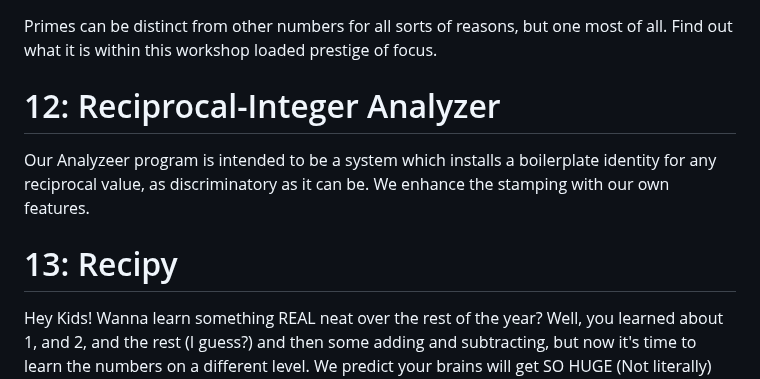
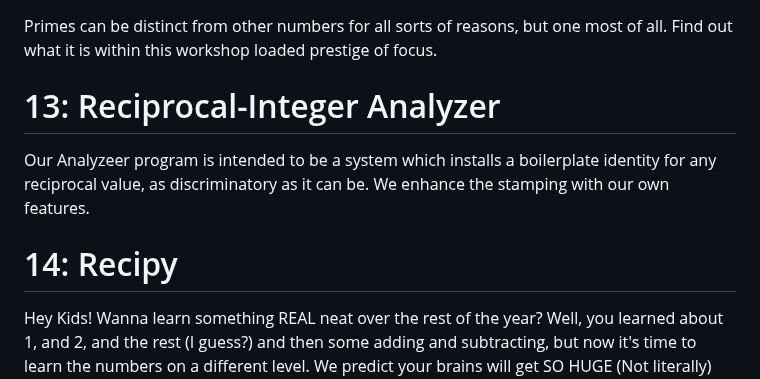
Before and after one commit to Matthew-Pidlysny/9-The-Final-Chapter, a Markdown page: README.md, the part around one of its changes. Drawn GitHub-style.

```diff
--- a/README.md
+++ b/README.md
@@ -59,10 +59,10 @@ A new program studying our breakthrough approach at the Chromatic Plane Problem
 
 Primes can be distinct from other numbers for all sorts of reasons, but one most of all.  Find out what it is within this workshop loaded prestige of focus.
 
-# 12:  Reciprocal-Integer Analyzer
+# 13:  Reciprocal-Integer Analyzer
 
 Our Analyzeer program is intended to be a system which installs a boilerplate identity for any reciprocal value, as discriminatory as it can be.  We enhance the stamping with our own features.
 
-# 13:  Recipy
+# 14:  Recipy
 
 Hey Kids!  Wanna learn something REAL neat over the rest of the year?  Well, you learned about 1, and 2, and the rest (I guess?) and then some adding and subtracting, but now it's time to learn the numbers on a different level.  We predict your brains will get SO HUGE (Not literally) that you'll be just, as they might say, Naturally Genius?  Come on over, let's see what we got!  And yes, the program is a Recipe!  It's a mix of Reciprocals (Yeah, resi-ho-huh?) and a language called Python!  And to make it even better, we mixed in C Plus Plus (Another language) for the construction of this project.  It's a good modeler, something you'll be learning to do after you finish this program!
```
Also changed, not shown: other parts of README.md (+14 -14 lines).
